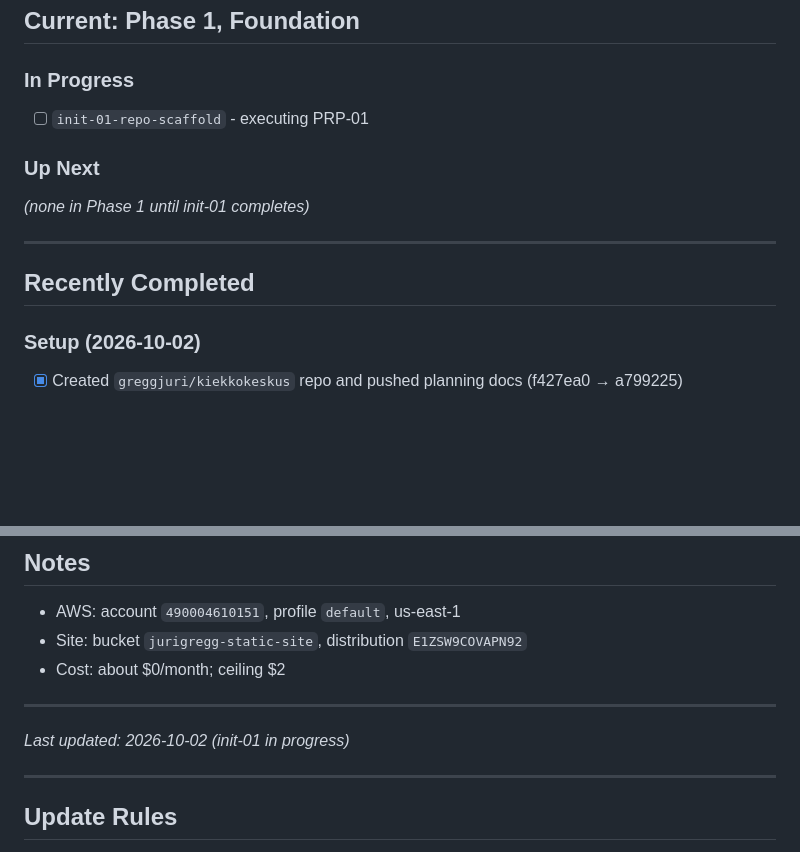
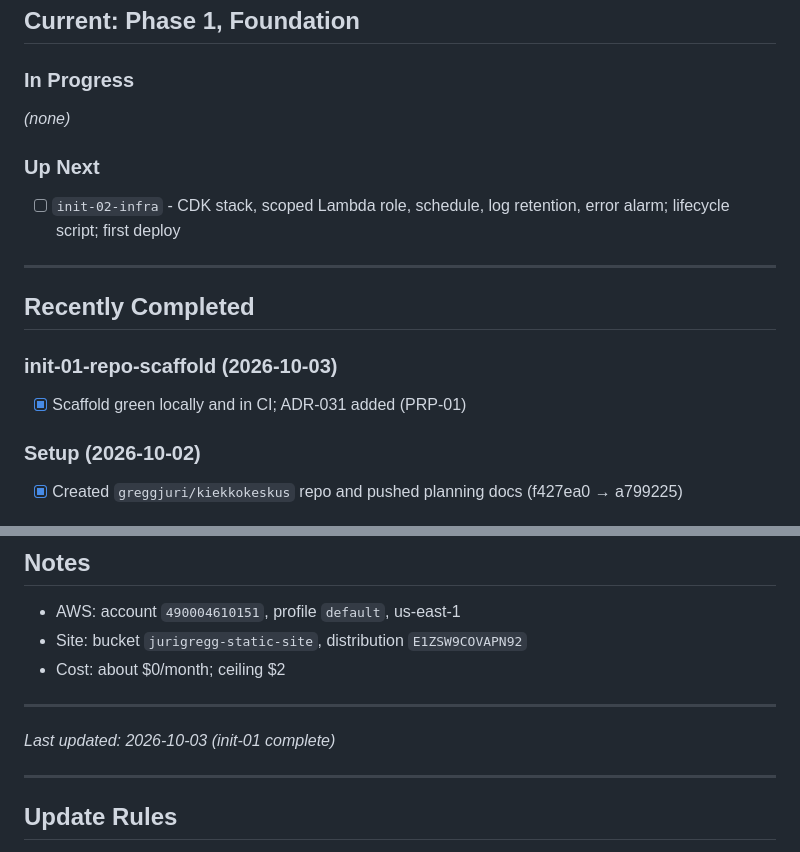
Before and after one commit to greggjuri/kiekkokeskus, a Markdown page: docs/TASK.md, 2 parts joined by grey strips. Drawn GitHub-style; blank space fills up the shorter version.

```diff
--- a/docs/TASK.md
+++ b/docs/TASK.md
@@ -6,14 +6,18 @@ unplanned spec is `10`.** Bump it whenever an unplanned spec is created (ADR-029
 ## Current: Phase 1, Foundation
 
 ### In Progress
-- [ ] `init-01-repo-scaffold` - executing PRP-01
+*(none)*
 
 ### Up Next
-*(none in Phase 1 until init-01 completes)*
+- [ ] `init-02-infra` - CDK stack, scoped Lambda role, schedule, log retention, error alarm;
+      lifecycle script; first deploy
 
 ---
 
 ## Recently Completed
+
+### init-01-repo-scaffold (2026-10-03)
+- [x] Scaffold green locally and in CI; ADR-031 added (PRP-01)
 
 ### Setup (2026-10-02)
 - [x] Created `greggjuri/kiekkokeskus` repo and pushed planning docs (f427ea0 → a799225)
@@ -93,7 +97,7 @@ Each one is settled in the spec named. When it's settled, record it as an ADR an
 
 ---
 
-*Last updated: 2026-10-02 (init-01 in progress)*
+*Last updated: 2026-10-03 (init-01 complete)*
 
 ---
 
```
Also changed, not shown: CLAUDE.md (+2 -0 lines), docs/DECISIONS.md (+27 -0 lines).
